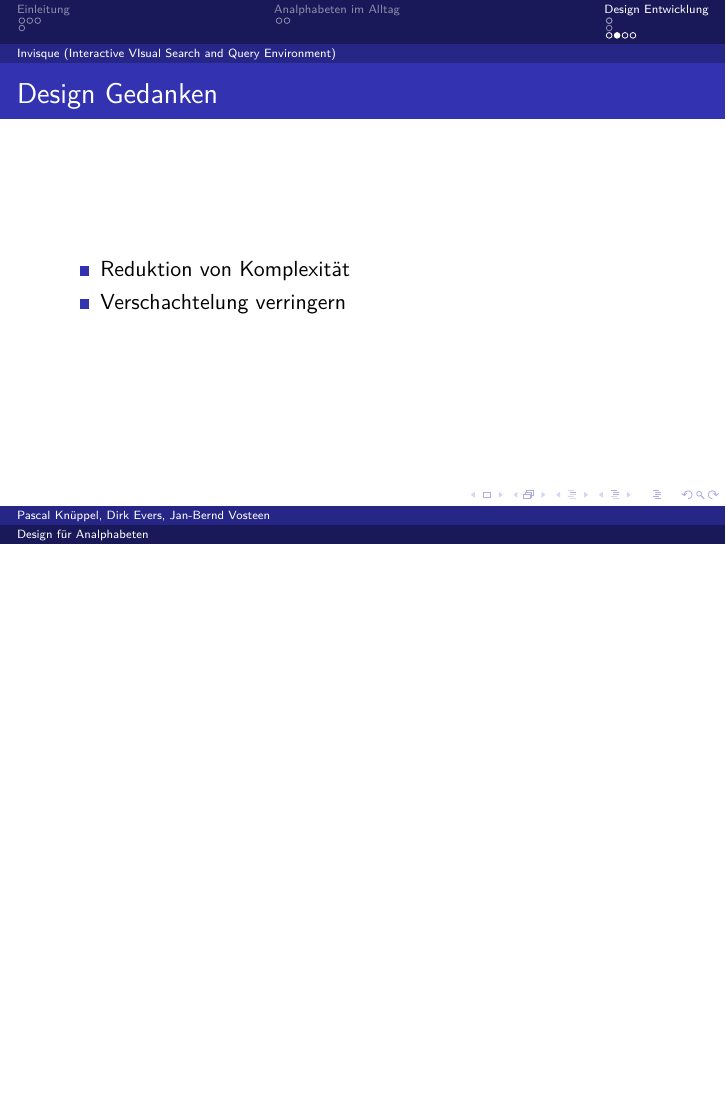
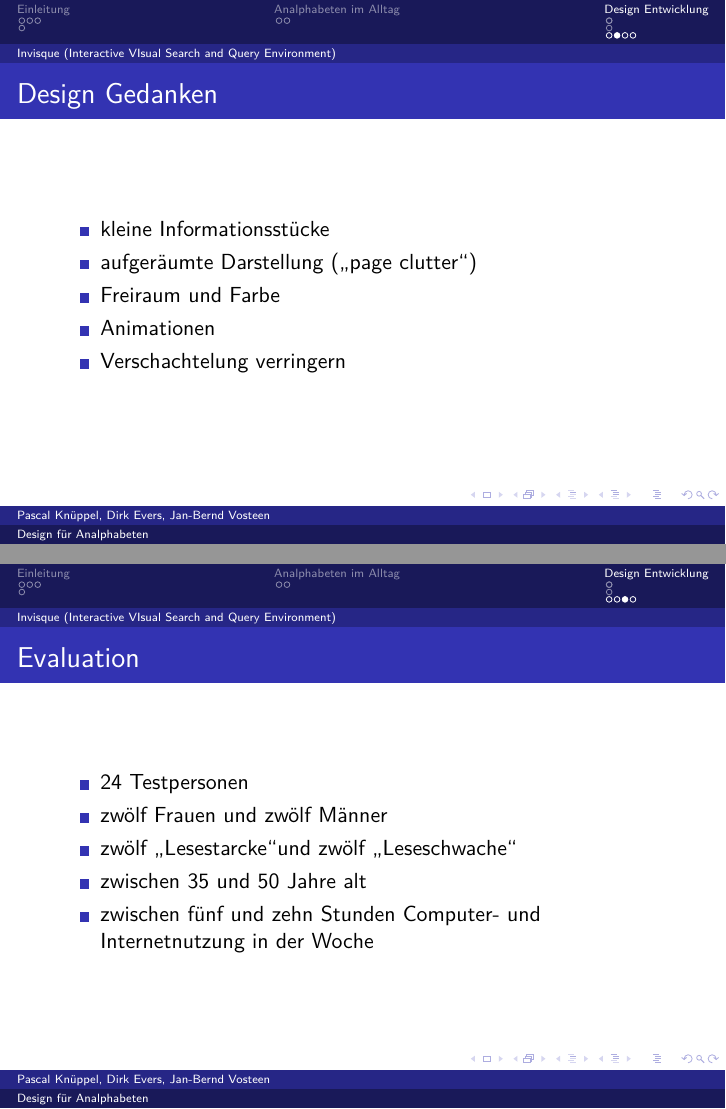
Before and after one commit to luciusdan/dfa-alpha, LaTeX slides (praesentation/referat.tex, which reads praesentation/Slides/Design_Entwicklung/Daten/invisque.tex): page 16 of 19 before the commit and pages 16 and 17 of 19 after it, the two joined at a grey line, the shorter picture padded with empty space. Compiled offline with pdfLaTeX.

Commit message:
aenderungen von heute

```diff
--- a/praesentation/Slides/Design_Entwicklung/Daten/invisque.tex
+++ b/praesentation/Slides/Design_Entwicklung/Daten/invisque.tex
@@ -8,14 +8,25 @@
 }
 
 \frame{\frametitle{Design Gedanken}
+	%dem benutzer weniger gedanken an die bedienung verschwenden lassen
 	\begin{itemize}
-		\item Reduktion von Komplexität
+		\item kleine Informationsstücke
+		\item aufgeräumte Darstellung (\glqq page clutter\grqq)
+		\item Freiraum und Farbe
+		\item Animationen
 		\item Verschachtelung verringern
 	\end{itemize}
 }
 
 \frame{\frametitle{Evaluation}
-
+	\begin{itemize}
+		\item 24 Testpersonen
+		\item zwölf Frauen und zwölf Männer
+		\item zwölf \glqq Lesestarcke\grqq und zwölf \glqq Leseschwache\grqq
+		\item zwischen 35 und 50 Jahre alt
+		\item zwischen fünf und zehn Stunden Computer- und Internetnutzung in der Woche
+		%bild der Ergebnisse
+	\end{itemize}
 }
 
 \frame{\frametitle{Demo}
```
Also changed, not shown: praesentation/Slides/Design_Entwicklung/Daten/invisque_beta3.png (added).
